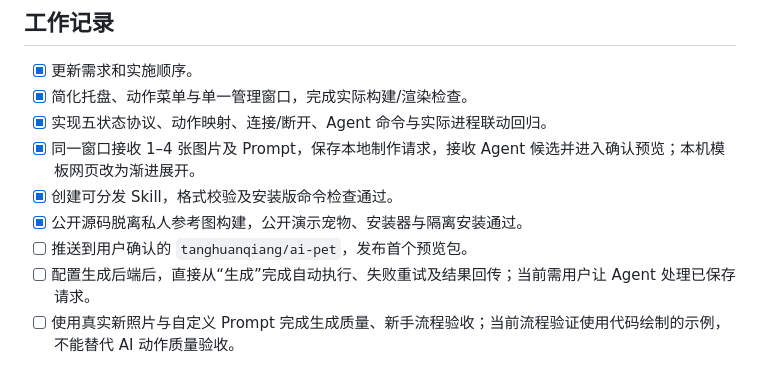
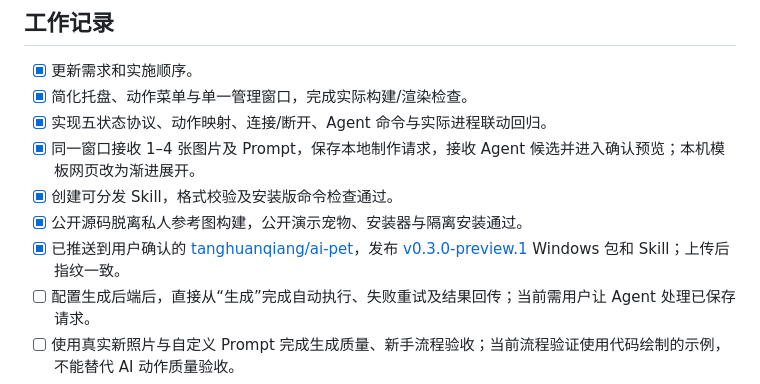
Before and after one commit to tanghuanqiang/ai-pet, a Markdown page: IMPLEMENTATION-PLAN.md, the part around the change. Drawn GitHub-style.

Commit message:
Record verified preview release and remaining generation work

```diff
--- a/IMPLEMENTATION-PLAN.md
+++ b/IMPLEMENTATION-PLAN.md
@@ -30,7 +30,7 @@
 - [x] 同一窗口接收 1–4 张图片及 Prompt，保存本地制作请求，接收 Agent 候选并进入确认预览；本机模板网页改为渐进展开。
 - [x] 创建可分发 Skill，格式校验及安装版命令检查通过。
 - [x] 公开源码脱离私人参考图构建，公开演示宠物、安装器与隔离安装通过。
-- [ ] 推送到用户确认的 `tanghuanqiang/ai-pet`，发布首个预览包。
+- [x] 已推送到用户确认的 [tanghuanqiang/ai-pet](https://github.com/tanghuanqiang/ai-pet)，发布 [v0.3.0-preview.1](https://github.com/tanghuanqiang/ai-pet/releases/tag/v0.3.0-preview.1) Windows 包和 Skill；上传后指纹一致。
 - [ ] 配置生成后端后，直接从“生成”完成自动执行、失败重试及结果回传；当前需用户让 Agent 处理已保存请求。
 - [ ] 使用真实新照片与自定义 Prompt 完成生成质量、新手流程验收；当前流程验证使用代码绘制的示例，不能替代 AI 动作质量验收。
 - [ ] 补充具体 AI 工具适配器与其他 Windows 设备验证；当前有通用 Agent 事件接口及实验性本机 Codex 关联。
```
